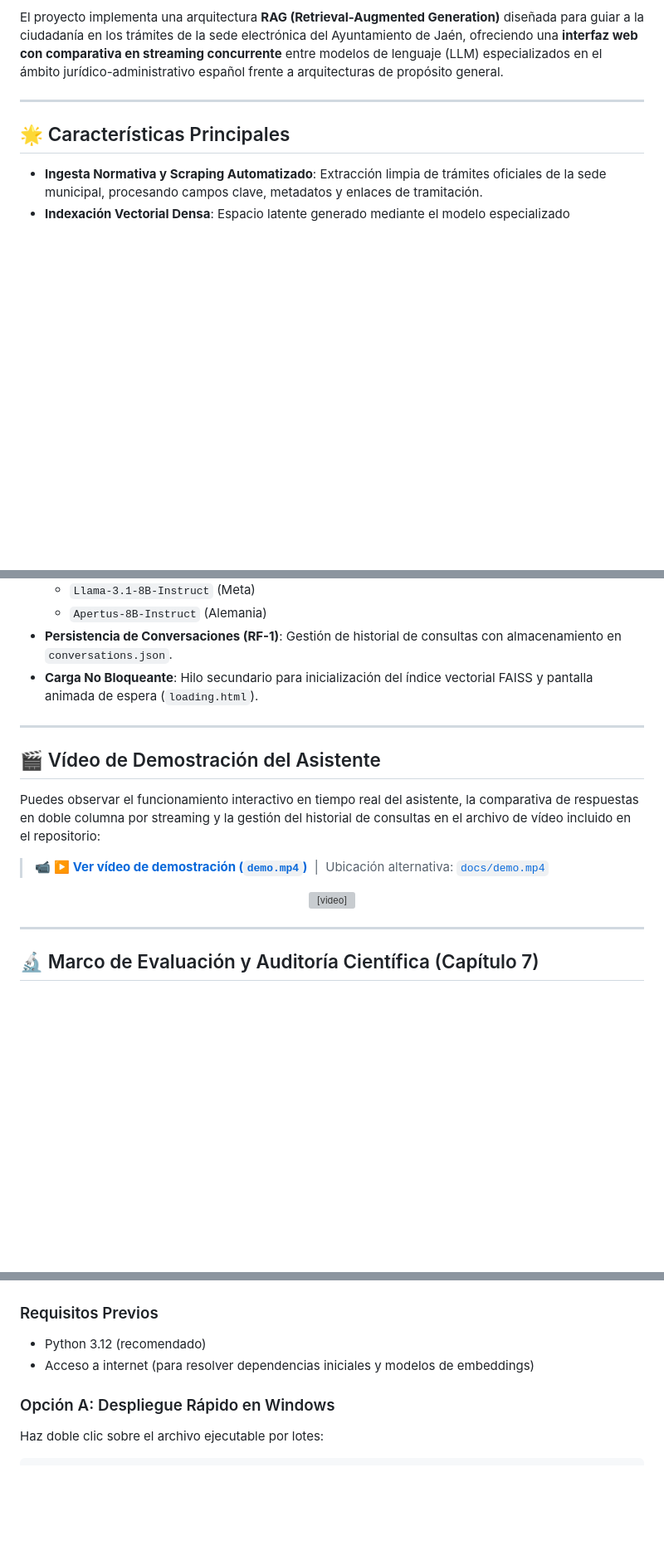
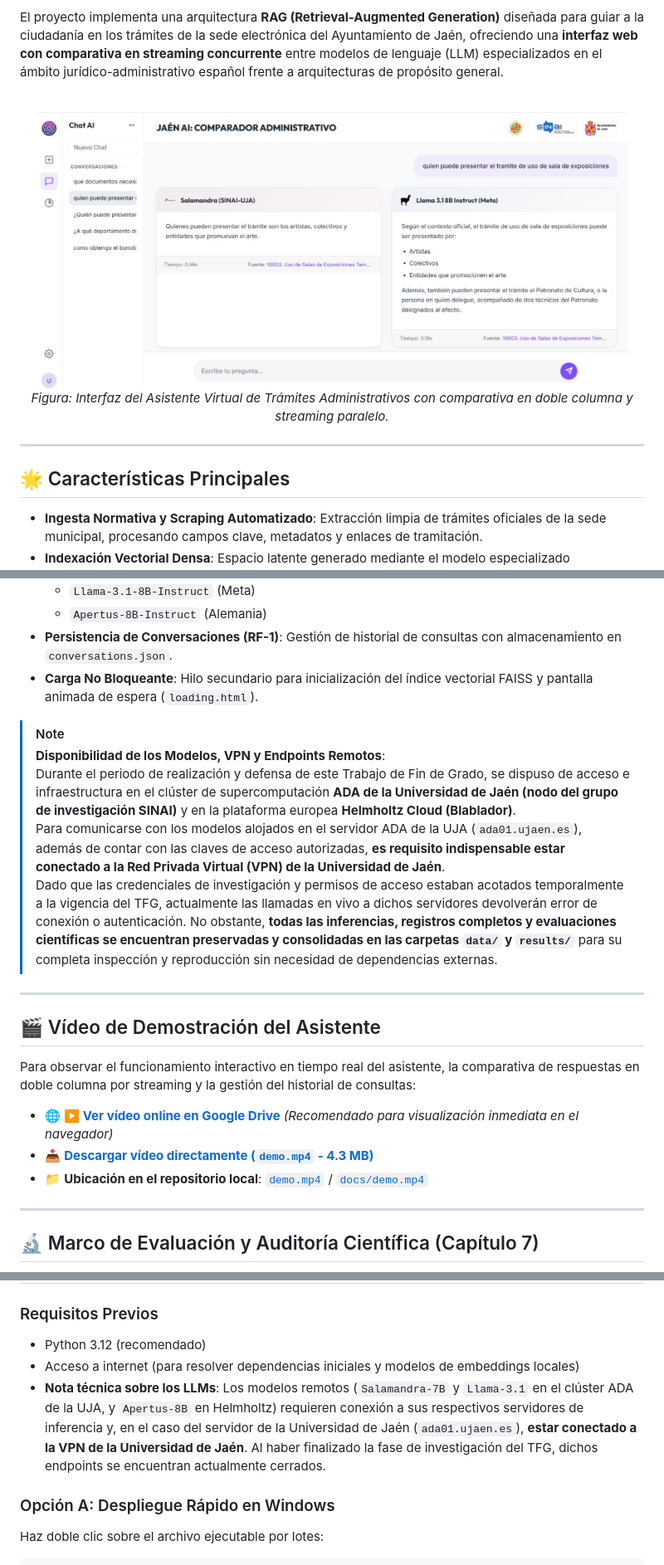
Before and after one commit to mariomgallego7inv-web/asistente-virtual-jaen-rag, a Markdown page: README.md, 3 parts joined by grey strips. Shown at 83% size. Rendered like a GitHub page; blank space fills up the shorter version; grey boxes are pictures that could not be loaded.

Commit message:
Imagen de la interfaz añadida y anotaciones de la vpn

```diff
--- a/README.md
+++ b/README.md
@@ -16,6 +16,13 @@ Este repositorio alberga el código fuente, los datos y el marco de auditoría c
 
 El proyecto implementa una arquitectura **RAG (Retrieval-Augmented Generation)** diseñada para guiar a la ciudadanía en los trámites de la sede electrónica del Ayuntamiento de Jaén, ofreciendo una **interfaz web con comparativa en streaming concurrente** entre modelos de lenguaje (LLM) especializados en el ámbito jurídico-administrativo español frente a arquitecturas de propósito general.
 
+<br/>
+
+<div align="center">
+  <img src="imagenes/capturaInterfaz.jpeg" alt="Interfaz Web del Asistente Virtual" width="95%"/>
+  <p><em>Figura: Interfaz del Asistente Virtual de Trámites Administrativos con comparativa en doble columna y streaming paralelo.</em></p>
+</div>
+
 ---
 
 ## 🌟 Características Principales
@@ -30,19 +37,21 @@ El proyecto implementa una arquitectura **RAG (Retrieval-Augmented Generation)**
 - **Persistencia de Conversaciones (RF-1)**: Gestión de historial de consultas con almacenamiento en `conversations.json`.
 - **Carga No Bloqueante**: Hilo secundario para inicialización del índice vectorial FAISS y pantalla animada de espera (`loading.html`).
 
+> [!NOTE]
+> **Disponibilidad de los Modelos, VPN y Endpoints Remotos**:
+> Durante el periodo de realización y defensa de este Trabajo de Fin de Grado, se dispuso de acceso e infraestructura en el clúster de supercomputación **ADA de la Universidad de Jaén (nodo del grupo de investigación SINAI)** y en la plataforma europea **Helmholtz Cloud (Blablador)**.
+> Para comunicarse con los modelos alojados en el servidor ADA de la UJA (`ada01.ujaen.es`), además de contar con las claves de acceso autorizadas, **es requisito indispensable estar conectado a la Red Privada Virtual (VPN) de la Universidad de Jaén**.
+> Dado que las credenciales de investigación y permisos de acceso estaban acotados temporalmente a la vigencia del TFG, actualmente las llamadas en vivo a dichos servidores devolverán error de conexión o autenticación. No obstante, **todas las inferencias, registros completos y evaluaciones científicas se encuentran preservadas y consolidadas en las carpetas `data/` y `results/`** para su completa inspección y reproducción sin necesidad de dependencias externas.
+
 ---
 
 ## 🎬 Vídeo de Demostración del Asistente
 
-Puedes observar el funcionamiento interactivo en tiempo real del asistente, la comparativa de respuestas en doble columna por streaming y la gestión del historial de consultas en el archivo de vídeo incluido en el repositorio:
+Para observar el funcionamiento interactivo en tiempo real del asistente, la comparativa de respuestas en doble columna por streaming y la gestión del historial de consultas:
 
-> 📹 **[▶️ Ver vídeo de demostración (`demo.mp4`)](demo.mp4)** &nbsp;|&nbsp; Ubicación alternativa: [`docs/demo.mp4`](docs/demo.mp4)
-
-<div align="center">
-  <video src="docs/demo.mp4" controls width="85%" poster="imagenes/aytoJAEN.jpg">
-    Tu navegador o visor Markdown no soporta la reproducción directa. Haz clic en el enlace superior para reproducir o descargar <code>demo.mp4</code>.
-  </video>
-</div>
+- 🌐 **[▶️ Ver vídeo online en Google Drive](https://drive.google.com/file/d/1kieUCWLv94RjmzHCDyE0bCbayojcx3ql/view)** *(Recomendado para visualización inmediata en el navegador)*
+- 📥 **[Descargar vídeo directamente (`demo.mp4` - 4.3 MB)](https://github.com/mariomgallego7inv-web/asistente-virtual-jaen-rag/raw/main/demo.mp4)**
+- 📁 **Ubicación en el repositorio local**: [`demo.mp4`](demo.mp4) / [`docs/demo.mp4`](docs/demo.mp4)
 
 ---
 
@@ -133,7 +142,8 @@ asistente-virtual-jaen-rag/
 
 ### Requisitos Previos
 - Python 3.12 (recomendado)
-- Acceso a internet (para resolver dependencias iniciales y modelos de embeddings)
+- Acceso a internet (para resolver dependencias iniciales y modelos de embeddings locales)
+- **Nota técnica sobre los LLMs**: Los modelos remotos (`Salamandra-7B` y `Llama-3.1` en el clúster ADA de la UJA, y `Apertus-8B` en Helmholtz) requieren conexión a sus respectivos servidores de inferencia y, en el caso del servidor de la Universidad de Jaén (`ada01.ujaen.es`), **estar conectado a la VPN de la Universidad de Jaén**. Al haber finalizado la fase de investigación del TFG, dichos endpoints se encuentran actualmente cerrados.
 
 ### Opción A: Despliegue Rápido en Windows
 Haz doble clic sobre el archivo ejecutable por lotes:
```
Also changed, not shown: other parts of README.md (+1 -1 lines).
